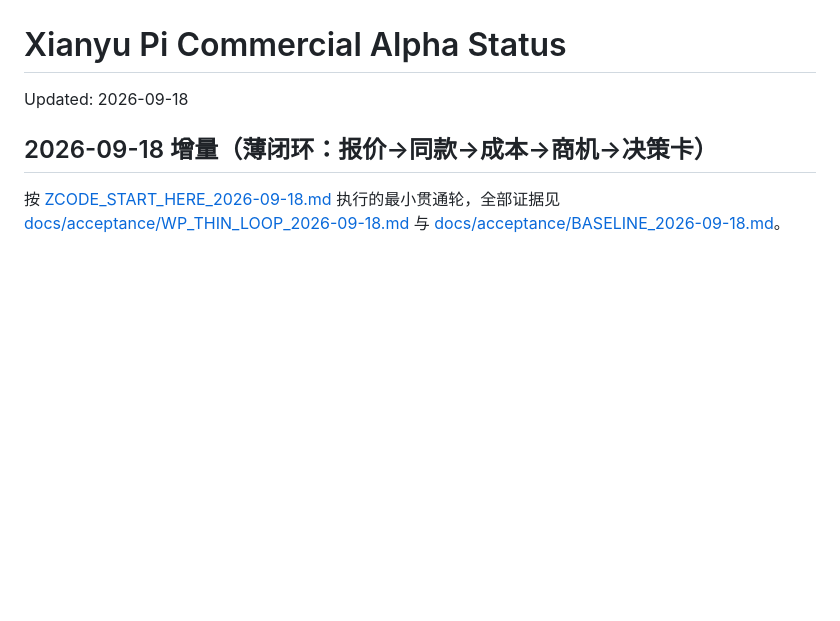
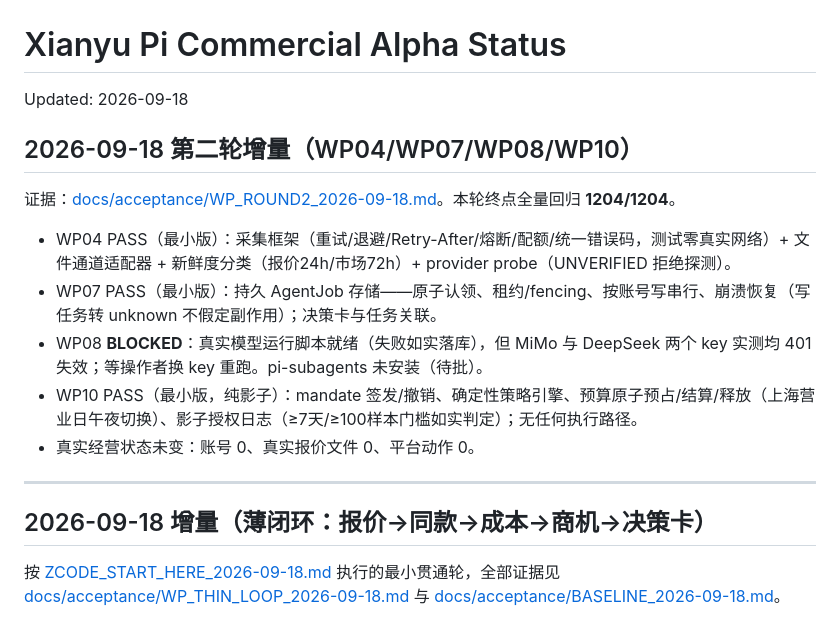
Before and after one commit to AuroraKON6/xianyu-agent, a Markdown page: PROJECT_STATUS.md, the part around the change. Rendered like a GitHub page; blank space fills up the shorter version.

Commit message:
docs(acceptance): round-2 report for WP04/WP07/WP08/WP10

```diff
--- a/PROJECT_STATUS.md
+++ b/PROJECT_STATUS.md
@@ -1,6 +1,18 @@
 # Xianyu Pi Commercial Alpha Status
 
 Updated: 2026-09-18
+
+## 2026-09-18 第二轮增量（WP04/WP07/WP08/WP10）
+
+证据：[docs/acceptance/WP_ROUND2_2026-09-18.md](docs/acceptance/WP_ROUND2_2026-09-18.md)。本轮终点全量回归 **1204/1204**。
+
+- WP04 PASS（最小版）：采集框架（重试/退避/Retry-After/熔断/配额/统一错误码，测试零真实网络）+ 文件通道适配器 + 新鲜度分类（报价24h/市场72h）+ provider probe（UNVERIFIED 拒绝探测）。
+- WP07 PASS（最小版）：持久 AgentJob 存储——原子认领、租约/fencing、按账号写串行、崩溃恢复（写任务转 unknown 不假定副作用）；决策卡与任务关联。
+- WP08 **BLOCKED**：真实模型运行脚本就绪（失败如实落库），但 MiMo 与 DeepSeek 两个 key 实测均 401 失效；等操作者换 key 重跑。pi-subagents 未安装（待批）。
+- WP10 PASS（最小版，纯影子）：mandate 签发/撤销、确定性策略引擎、预算原子预占/结算/释放（上海营业日午夜切换）、影子授权日志（≥7天/≥100样本门槛如实判定）；无任何执行路径。
+- 真实经营状态未变：账号 0、真实报价文件 0、平台动作 0。
+
+---
 
 ## 2026-09-18 增量（薄闭环：报价→同款→成本→商机→决策卡）
 
```
Also changed, not shown: docs/acceptance/WP_ROUND2_2026-09-18.md (added, +27 -0 lines).
